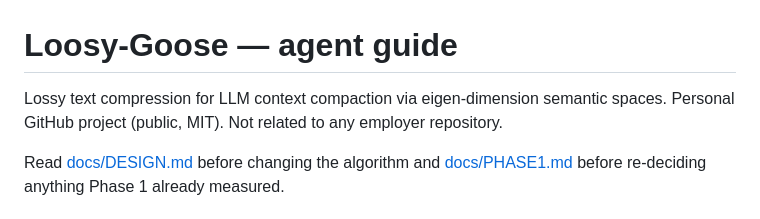
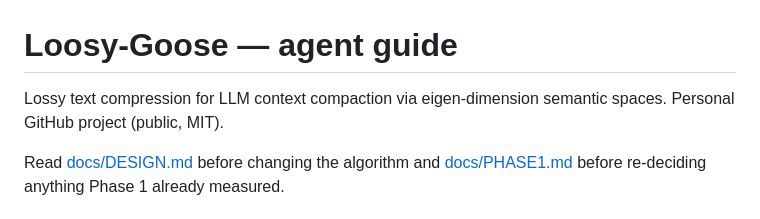
Before and after one commit to SebastianFrazier26/loosy-goose, a Markdown page: CLAUDE.md, the part around the change. Rendered like a GitHub page.

```diff
--- a/CLAUDE.md
+++ b/CLAUDE.md
@@ -1,7 +1,7 @@
 # Loosy-Goose — agent guide
 
 Lossy text compression for LLM context compaction via eigen-dimension semantic spaces.
-Personal GitHub project (public, MIT). Not related to any employer repository.
+Personal GitHub project (public, MIT).
 
 Read [docs/DESIGN.md](docs/DESIGN.md) before changing the algorithm and
 [docs/PHASE1.md](docs/PHASE1.md) before re-deciding anything Phase 1 already measured.
```
